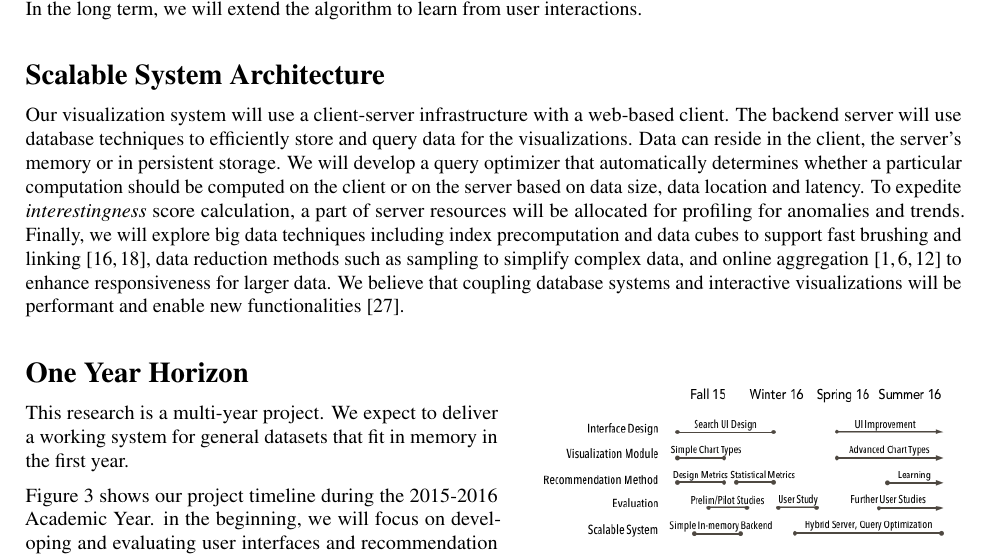
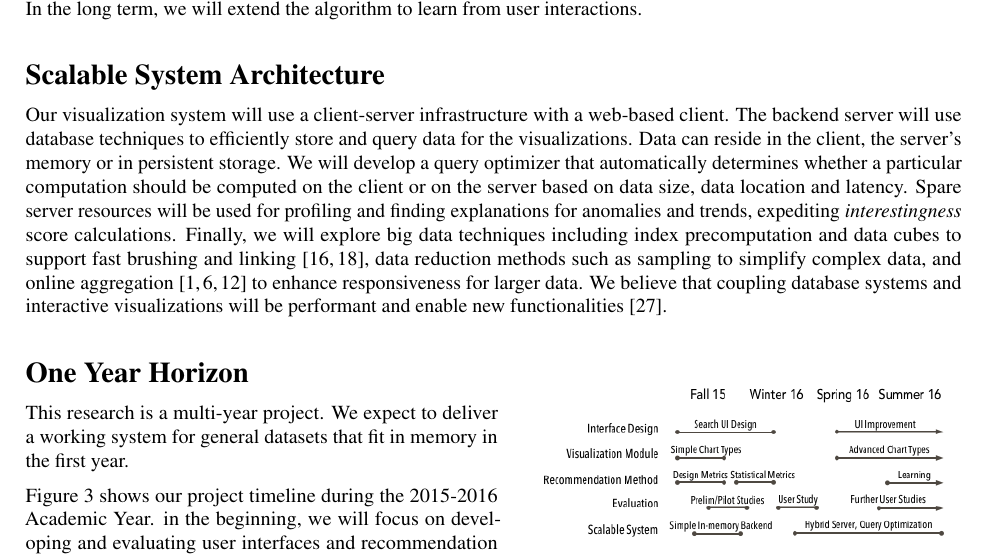
Before and after one commit to vega/compass, a LaTeX document (qualcomm.tex, which reads system.tex): part of page 3 of 4, cut so that both start at the same text. Compiled offline with pdfLaTeX.

Commit message:
Restructure sentence about using resources for data analysis

```diff
--- a/system.tex
+++ b/system.tex
@@ -1,6 +1,5 @@
 \section*{Scalable System Architecture}
 
 Our visualization system will use a client-server infrastructure with a web-based client. The backend server will use database techniques to efficiently store and query data for the visualizations. Data can reside in the client, the server's memory or in persistent storage.  We will develop a query optimizer that automatically determines whether a particular computation should be computed on the client or on the server based on data size, data location and latency.
-%this is the line I change
-To expedite \textit{interestingness} score calculation, a part of server resources will be allocated for profiling for anomalies and trends.
+Spare server resources will be used for profiling and finding explanations for anomalies and trends, expediting \textit{interestingness} score calculations.
 Finally, we will explore big data techniques including index precomputation and data cubes to support fast brushing and linking \cite{liu:immens, lins:nanocubes}, data reduction methods such as sampling to simplify complex data, and online aggregation \cite{hellerstein:onlineagg, agarwal:blinkdb, fisher:trustme} to enhance responsiveness for larger data. We believe that coupling database systems and interactive visualizations will be performant and enable new functionalities \cite{wu:dvms}.
```
